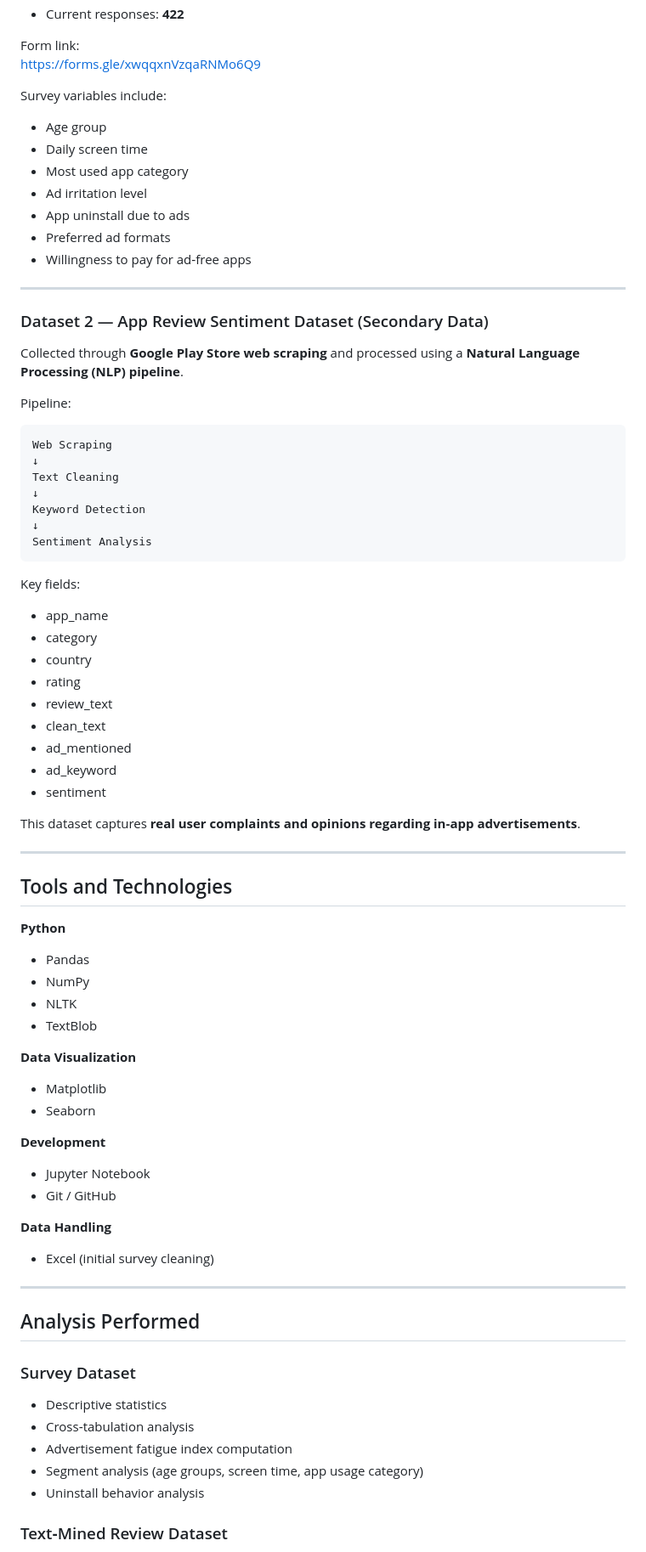
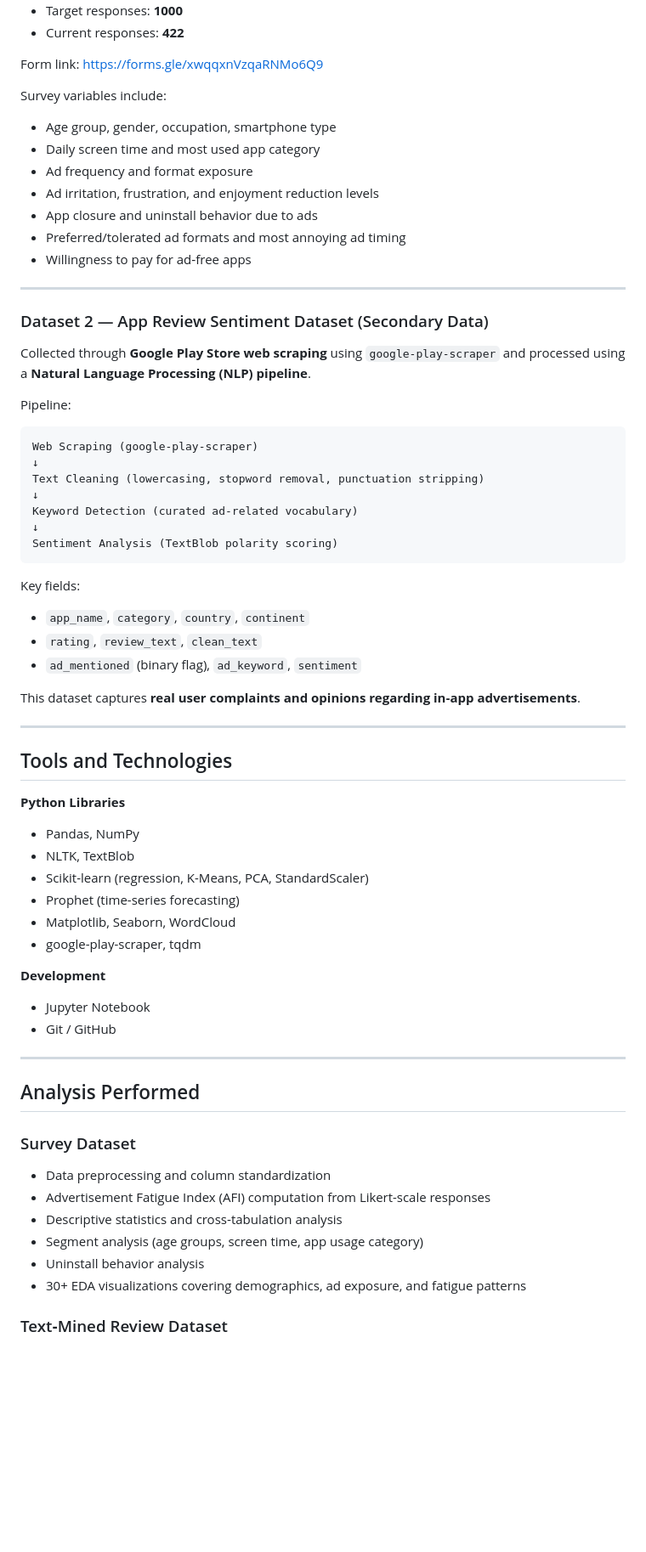
Before and after one commit to krishnans4132/data-driven-targeted-advertising, a Markdown page: README.md, the part around one of its changes. Shown at 85% size. GitHub-like rendering; blank space fills up the shorter version.

Commit message:
update:update readme file

````diff
--- a/README.md
+++ b/README.md
@@ -35,43 +39,37 @@ https://forms.gle/xwqqxnVzqaRNMo6Q9
 
 Survey variables include:
 
-- Age group
-- Daily screen time
-- Most used app category
-- Ad irritation level
-- App uninstall due to ads
-- Preferred ad formats
+- Age group, gender, occupation, smartphone type
+- Daily screen time and most used app category
+- Ad frequency and format exposure
+- Ad irritation, frustration, and enjoyment reduction levels
+- App closure and uninstall behavior due to ads
+- Preferred/tolerated ad formats and most annoying ad timing
 - Willingness to pay for ad‑free apps
 
 ---
 
 ### Dataset 2 — App Review Sentiment Dataset (Secondary Data)
 
-Collected through **Google Play Store web scraping** and processed using a **Natural Language Processing (NLP) pipeline**.
+Collected through **Google Play Store web scraping** using `google-play-scraper` and processed using a **Natural Language Processing (NLP) pipeline**.
 
 Pipeline:
 
 ```
-Web Scraping
+Web Scraping (google-play-scraper)
 ↓
-Text Cleaning
+Text Cleaning (lowercasing, stopword removal, punctuation stripping)
 ↓
-Keyword Detection
+Keyword Detection (curated ad-related vocabulary)
 ↓
-Sentiment Analysis
+Sentiment Analysis (TextBlob polarity scoring)
 ```
 
 Key fields:
 
-- app_name
-- category
-- country
-- rating
-- review_text
-- clean_text
-- ad_mentioned
-- ad_keyword
-- sentiment
+- `app_name`, `category`, `country`, `continent`
+- `rating`, `review_text`, `clean_text`
+- `ad_mentioned` (binary flag), `ad_keyword`, `sentiment`
 
 This dataset captures **real user complaints and opinions regarding in‑app advertisements**.
 
@@ -79,33 +77,29 @@ This dataset captures **real user complaints and opinions regarding in‑app adv
 
 ## Tools and Technologies
 
-**Python**
-- Pandas
-- NumPy
-- NLTK
-- TextBlob
-
-**Data Visualization**
-- Matplotlib
-- Seaborn
+**Python Libraries**
+- Pandas, NumPy
+- NLTK, TextBlob
+- Scikit-learn (regression, K-Means, PCA, StandardScaler)
+- Prophet (time-series forecasting)
+- Matplotlib, Seaborn, WordCloud
+- google-play-scraper, tqdm
 
 **Development**
 - Jupyter Notebook
 - Git / GitHub
-
-**Data Handling**
-- Excel (initial survey cleaning)
 
 ---
 
 ## Analysis Performed
 
 ### Survey Dataset
-- Descriptive statistics
-- Cross‑tabulation analysis
-- Advertisement fatigue index computation
+- Data preprocessing and column standardization
+- Advertisement Fatigue Index (AFI) computation from Likert-scale responses
+- Descriptive statistics and cross‑tabulation analysis
 - Segment analysis (age groups, screen time, app usage category)
 - Uninstall behavior analysis
+- 30+ EDA visualizations covering demographics, ad exposure, and fatigue patterns
 
 ### Text‑Mined Review Dataset
 - Advertisement keyword detection
````
Also changed, not shown: other parts of README.md (+64 -22 lines).
